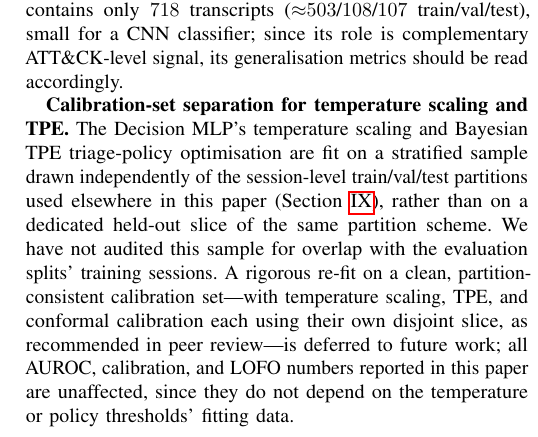
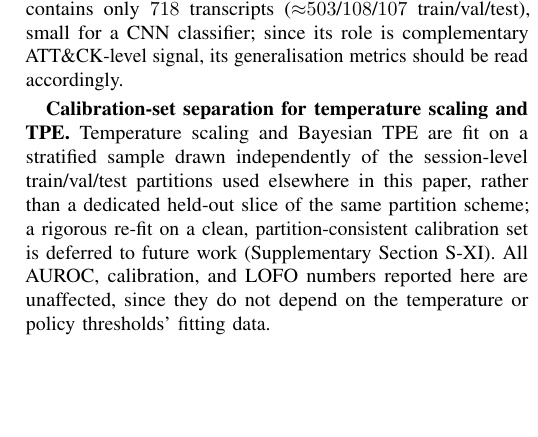
Before and after one commit to Henrinnes/Agentic_SABRE, a LaTeX paper (TIFS3_Submission/Main.tex): part of one column of page 13 of 15, cut so that both start at the same text, the shorter picture padded with empty space. Compiled offline with pdfLaTeX.

Commit message:
Move calibration-set separation limitation to Supplementary
Shortened the "Calibration-set separation for temperature scaling and
TPE" limitation disclosure in Main.tex to a summary sentence with a
pointer, moved the full disclosure to a new Supplementary Section S-XI.
Total page count unchanged at 15 (tectonic), but body content now ends
on page 14 instead of 15 -- references reflowed to absorb the freed
space rather than the total shrinking, so this is a real ~1-page cut
to body length even though the total PDF page count didn't move.

```diff
--- a/TIFS3_Submission/Main.tex
+++ b/TIFS3_Submission/Main.tex
@@ -1622,18 +1622,15 @@ train/val/test), small for a CNN classifier; since its role is
 complementary ATT\&CK-level signal, its generalisation metrics should be
 read accordingly.
 
-\textbf{Calibration-set separation for temperature scaling and TPE.} The
-Decision MLP's temperature scaling and Bayesian TPE triage-policy
-optimisation are fit on a stratified sample drawn independently of the
-session-level train/val/test partitions used elsewhere in this paper
-(Section~\ref{sec:eval}), rather than on a dedicated held-out slice of the
-same partition scheme. We have not audited this sample for overlap with
-the evaluation splits' training sessions. A rigorous re-fit on a clean,
-partition-consistent calibration set---with temperature scaling, TPE, and
-conformal calibration each using their own disjoint slice, as recommended
-in peer review---is deferred to future work; all AUROC, calibration, and
-LOFO numbers reported in this paper are unaffected, since they do not
-depend on the temperature or policy thresholds' fitting data.
+\textbf{Calibration-set separation for temperature scaling and TPE.}
+Temperature scaling and Bayesian TPE are fit on a stratified sample drawn
+independently of the session-level train/val/test partitions used
+elsewhere in this paper, rather than a dedicated held-out slice of the
+same partition scheme; a rigorous re-fit on a clean, partition-consistent
+calibration set is deferred to future work (Supplementary
+Section~S-XI). All AUROC, calibration, and LOFO numbers reported here are
+unaffected, since they do not depend on the temperature or policy
+thresholds' fitting data.
 
 \subsection{Comparison with Hirano and Kobayashi, Adaptive Thresholding, and Deployment}\label{sec:discussion_hirano}
 
```
Also changed, not shown: TIFS3_Submission/Supplementary.tex (+16 -0 lines), TIFS3_Submission/Main.pdf, TIFS3_Submission/Supplementary.pdf.
